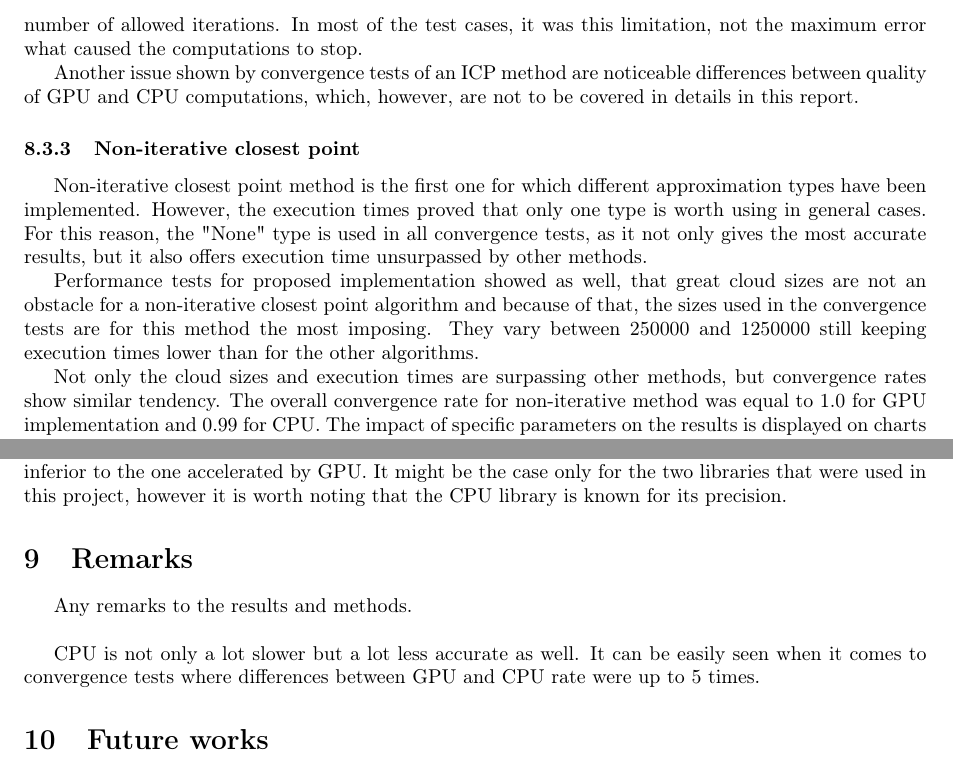
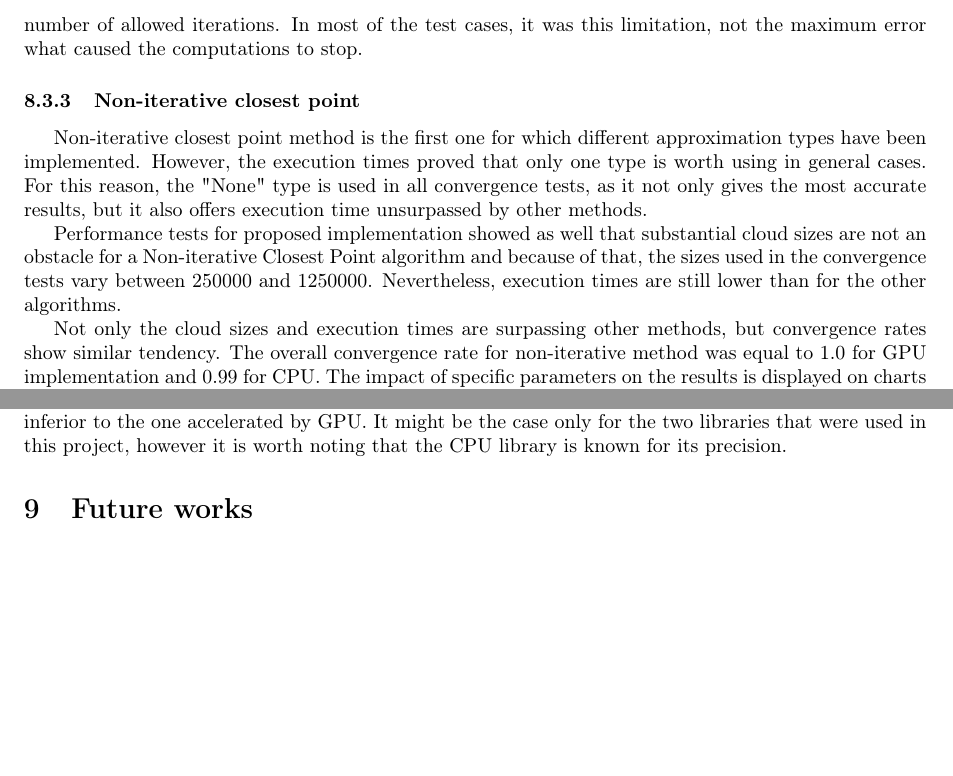
Before and after one commit to Sliwson/cuda-slam, a LaTeX document (doc/documentation.tex): two parts of pages 17 and 21 of 23, joined at a grey line, cut so that both start at the same text, the shorter picture padded with empty space. Compiled offline with pdfLaTeX.

Commit message:
Update the documentation for convergence tests

```diff
--- a/doc/documentation.tex
+++ b/doc/documentation.tex
@@ -313,12 +313,10 @@ The differences between GPU and CPU computations are not that evident if we comp
 \end{figure}
 Summarizing the convergence tests for an ICP algorithm, the method does not show great differences between convergence rate based on translation and rotation, but the rates are in all the cases rather low. The method's advantage is the possibility of significantly improving the results by increasing the number of allowed iterations. In most of the test cases, it was this limitation, not the maximum error what caused the computations to stop.
 
-Another issue shown by convergence tests of an ICP method are noticeable differences between quality of GPU and CPU computations, which, however, are not to be covered in details in this report.
-
 \subsubsection{Non-iterative closest point}
 Non-iterative closest point method is the first one for which different approximation types have been implemented. However, the execution times proved that only one type is worth using in general cases. For this reason, the "None" type is used in all convergence tests, as it not only gives the most accurate results, but it also offers execution time unsurpassed by other methods.
 
-Performance tests for proposed implementation showed as well, that great cloud sizes are not an obstacle for a non-iterative closest point algorithm and because of that, the sizes used in the convergence tests are for this method the most imposing. They vary between 250000 and 1250000 still keeping execution times lower than for the other algorithms.
+Performance tests for proposed implementation showed as well that substantial cloud sizes are not an obstacle for a Non-iterative Closest Point algorithm and because of that, the sizes used in the convergence tests vary between 250000 and 1250000. Nevertheless, execution times are still lower than for the other algorithms.
 
 Not only the cloud sizes and execution times are surpassing other methods, but convergence rates show similar tendency. The overall convergence rate for non-iterative method was equal to 1.0 for GPU implementation and 0.99 for CPU. The impact of specific parameters on the results is displayed on charts below.
 \begin{figure}[H]
@@ -368,11 +366,6 @@ And once again it is clear that CPD and Non-iterative closest point methods are
 
 Another conclusion is that CPU implementation of complicated matrix operations is significantly inferior to the one accelerated by GPU. It might be the case only for the two libraries that were used in this project, however it is worth noting that the CPU library is known for its precision.
 
-\section{Remarks}
-Any remarks to the results and methods.\\
-
-CPU is not only a lot slower but a lot less accurate as well. It can be easily seen when it comes to convergence tests where differences between GPU and CPU rate were up to 5 times.
-
 \section{Future works}
 %What do we want to do in future, improvements.
 
```
Also changed, not shown: doc/documentation.tex (10 more changed lines).
